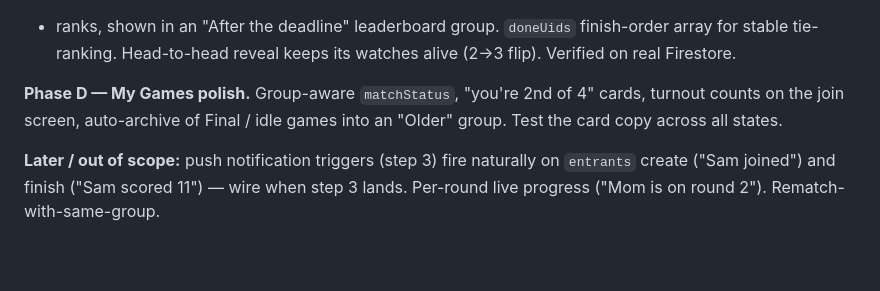
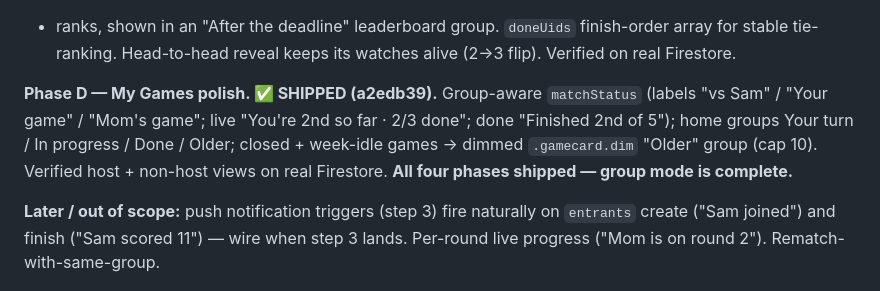
Before and after one commit to TateCut/game-portfolio, a Markdown page: games/3-2-1/GROUP-MODE-SPEC.md, the part around the change. Rendered like a GitHub page; blank space fills up the shorter version.

Commit message:
Mark group-mode spec phase D as shipped — group mode complete
Co-Authored-By: Claude Sonnet 5 <noreply@anthropic.com>

```diff
--- a/games/3-2-1/GROUP-MODE-SPEC.md
+++ b/games/3-2-1/GROUP-MODE-SPEC.md
@@ -262,10 +262,12 @@ dropped, note if wanted). `closesAt`/`status` → closed state; join screen
 finish-order array for stable tie-ranking. Head-to-head reveal keeps its
 watches alive (2→3 flip). Verified on real Firestore.
 
-**Phase D — My Games polish.**
-Group-aware `matchStatus`, "you're 2nd of 4" cards, turnout counts on the join
-screen, auto-archive of Final / idle games into an "Older" group. Test the card
-copy across all states.
+**Phase D — My Games polish. ✅ SHIPPED (a2edb39).**
+Group-aware `matchStatus` (labels "vs Sam" / "Your game" / "Mom's game"; live
+"You're 2nd so far · 2/3 done"; done "Finished 2nd of 5"); home groups
+Your turn / In progress / Done / Older; closed + week-idle games → dimmed
+`.gamecard.dim` "Older" group (cap 10). Verified host + non-host views on real
+Firestore. **All four phases shipped — group mode is complete.**
 
 **Later / out of scope:** push notification triggers (step 3) fire naturally on
 `entrants` create ("Sam joined") and finish ("Sam scored 11") — wire when step 3
```
